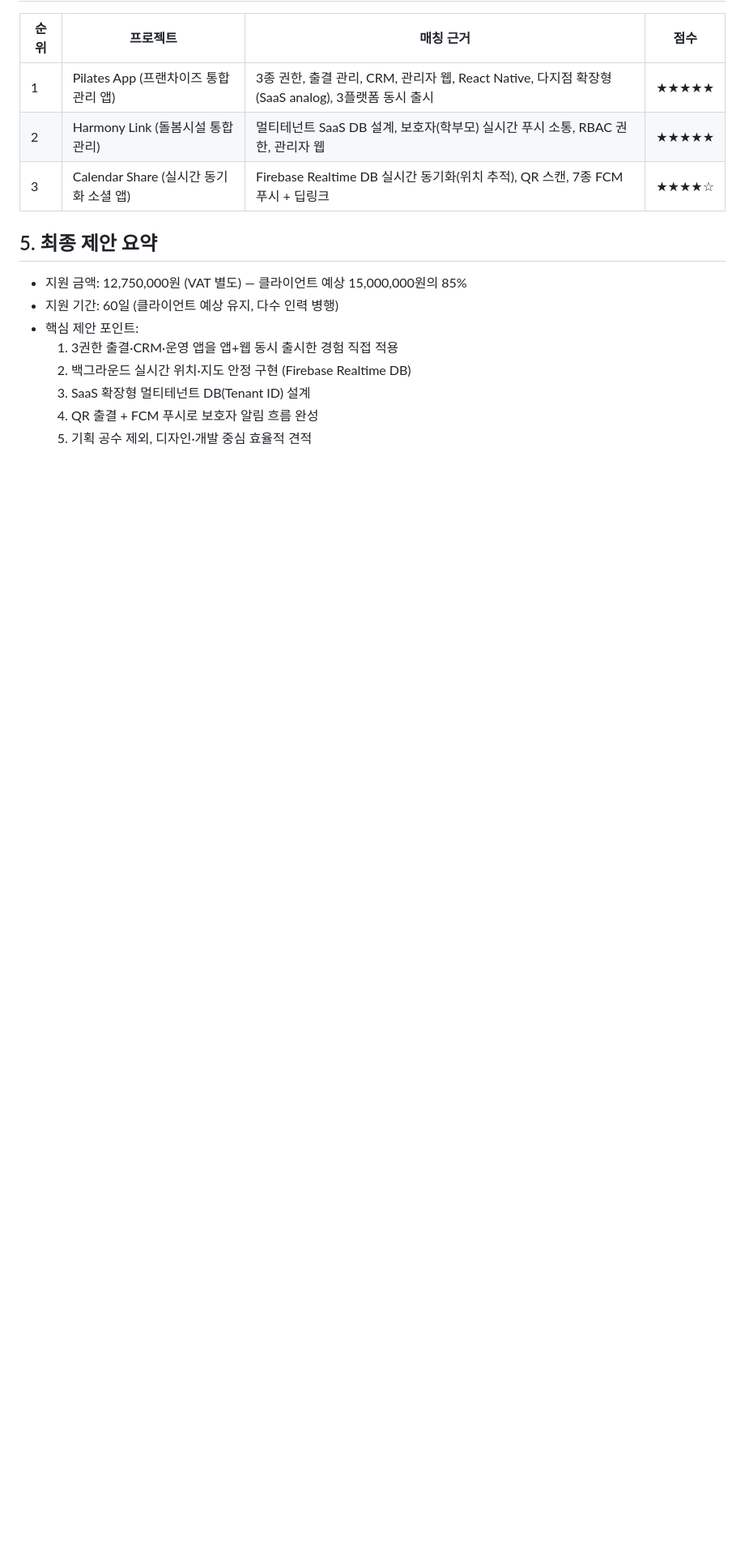
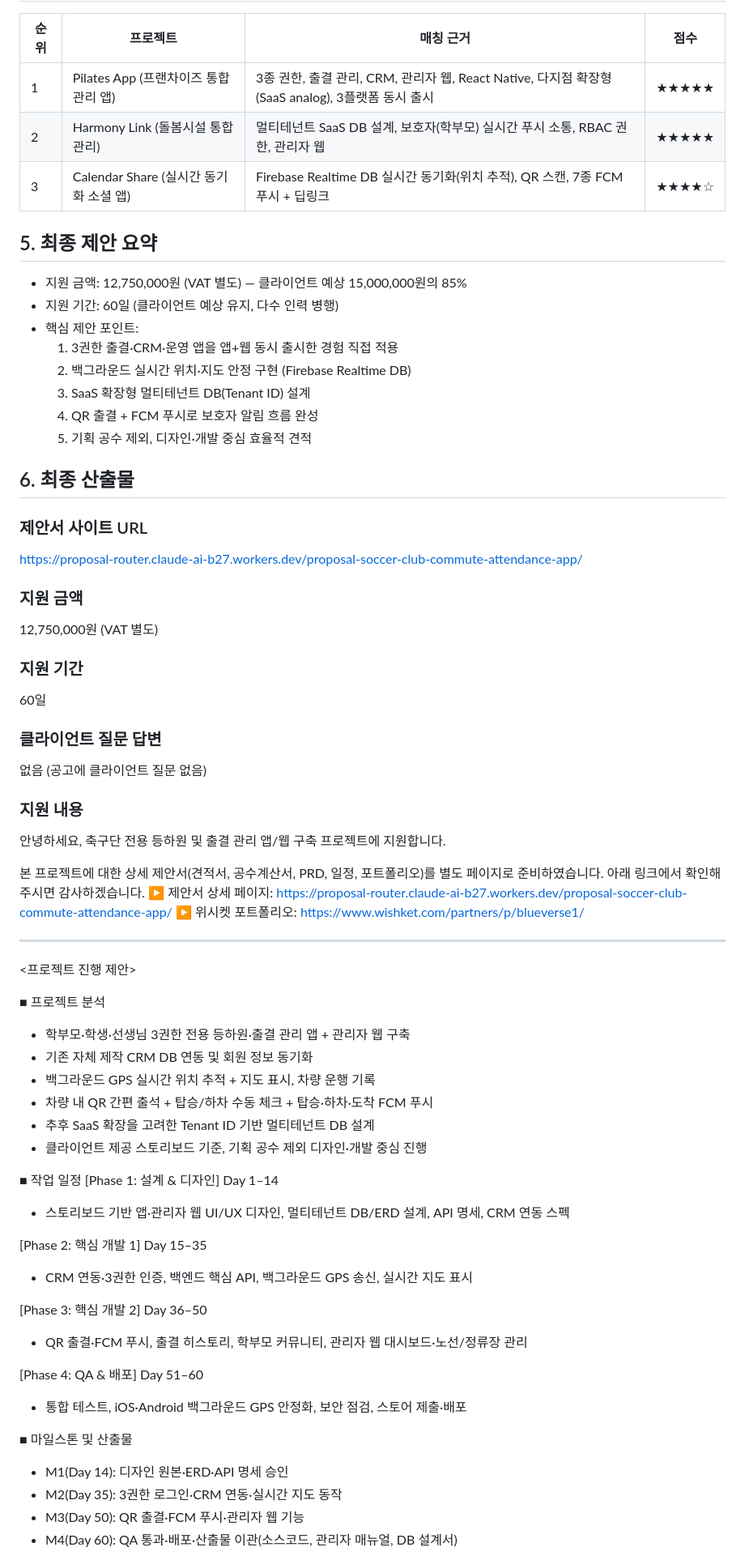
Before and after one commit to Blue-Verse/proposal-soccer-club-commute-attendance-app, a Markdown page: analysis.md, the part around one of its changes. Shown at 81% size. GitHub-like rendering; blank space fills up the shorter version.

Commit message:
docs: add final deliverables to analysis log

```diff
--- a/analysis.md
+++ b/analysis.md
@@ -58,3 +58,56 @@ job:
   3. SaaS 확장형 멀티테넌트 DB(Tenant ID) 설계
   4. QR 출결 + FCM 푸시로 보호자 알림 흐름 완성
   5. 기획 공수 제외, 디자인·개발 중심 효율적 견적
+
+## 6. 최종 산출물
+
+### 제안서 사이트 URL
+https://proposal-router.claude-ai-b27.workers.dev/proposal-soccer-club-commute-attendance-app/
+
+### 지원 금액
+12,750,000원 (VAT 별도)
+
+### 지원 기간
+60일
+
+### 클라이언트 질문 답변
+없음 (공고에 클라이언트 질문 없음)
+
+### 지원 내용
+안녕하세요, 축구단 전용 등하원 및 출결 관리 앱/웹 구축 프로젝트에 지원합니다.
+
+본 프로젝트에 대한 상세 제안서(견적서, 공수계산서, PRD, 일정, 포트폴리오)를 별도 페이지로 준비하였습니다. 아래 링크에서 확인해 주시면 감사하겠습니다.
+▶ 제안서 상세 페이지: https://proposal-router.claude-ai-b27.workers.dev/proposal-soccer-club-commute-attendance-app/
+▶ 위시켓 포트폴리오: https://www.wishket.com/partners/p/blueverse1/
+
+---
+
+<프로젝트 진행 제안>
+
+■ 프로젝트 분석
+- 학부모·학생·선생님 3권한 전용 등하원·출결 관리 앱 + 관리자 웹 구축
+- 기존 자체 제작 CRM DB 연동 및 회원 정보 동기화
+- 백그라운드 GPS 실시간 위치 추적 + 지도 표시, 차량 운행 기록
+- 차량 내 QR 간편 출석 + 탑승/하차 수동 체크 + 탑승·하차·도착 FCM 푸시
+- 추후 SaaS 확장을 고려한 Tenant ID 기반 멀티테넌트 DB 설계
+- 클라이언트 제공 스토리보드 기준, 기획 공수 제외 디자인·개발 중심 진행
+
+■ 작업 일정
+[Phase 1: 설계 & 디자인] Day 1–14
+- 스토리보드 기반 앱·관리자 웹 UI/UX 디자인, 멀티테넌트 DB/ERD 설계, API 명세, CRM 연동 스펙
+
+[Phase 2: 핵심 개발 1] Day 15–35
+- CRM 연동·3권한 인증, 백엔드 핵심 API, 백그라운드 GPS 송신, 실시간 지도 표시
+
+[Phase 3: 핵심 개발 2] Day 36–50
+- QR 출결·FCM 푸시, 출결 히스토리, 학부모 커뮤니티, 관리자 웹 대시보드·노선/정류장 관리
+
+[Phase 4: QA & 배포] Day 51–60
+- 통합 테스트, iOS·Android 백그라운드 GPS 안정화, 보안 점검, 스토어 제출·배포
+
+■ 마일스톤 및 산출물
+- M1(Day 14): 디자인 원본·ERD·API 명세 승인
+- M2(Day 35): 3권한 로그인·CRM 연동·실시간 지도 동작
+- M3(Day 50): QR 출결·FCM 푸시·관리자 웹 기능
+- M4(Day 60): QA 통과·배포·산출물 이관(소스코드, 관리자 매뉴얼, DB 설계서)
+
```
Also changed, not shown: other parts of analysis.md (+57 -0 lines).
